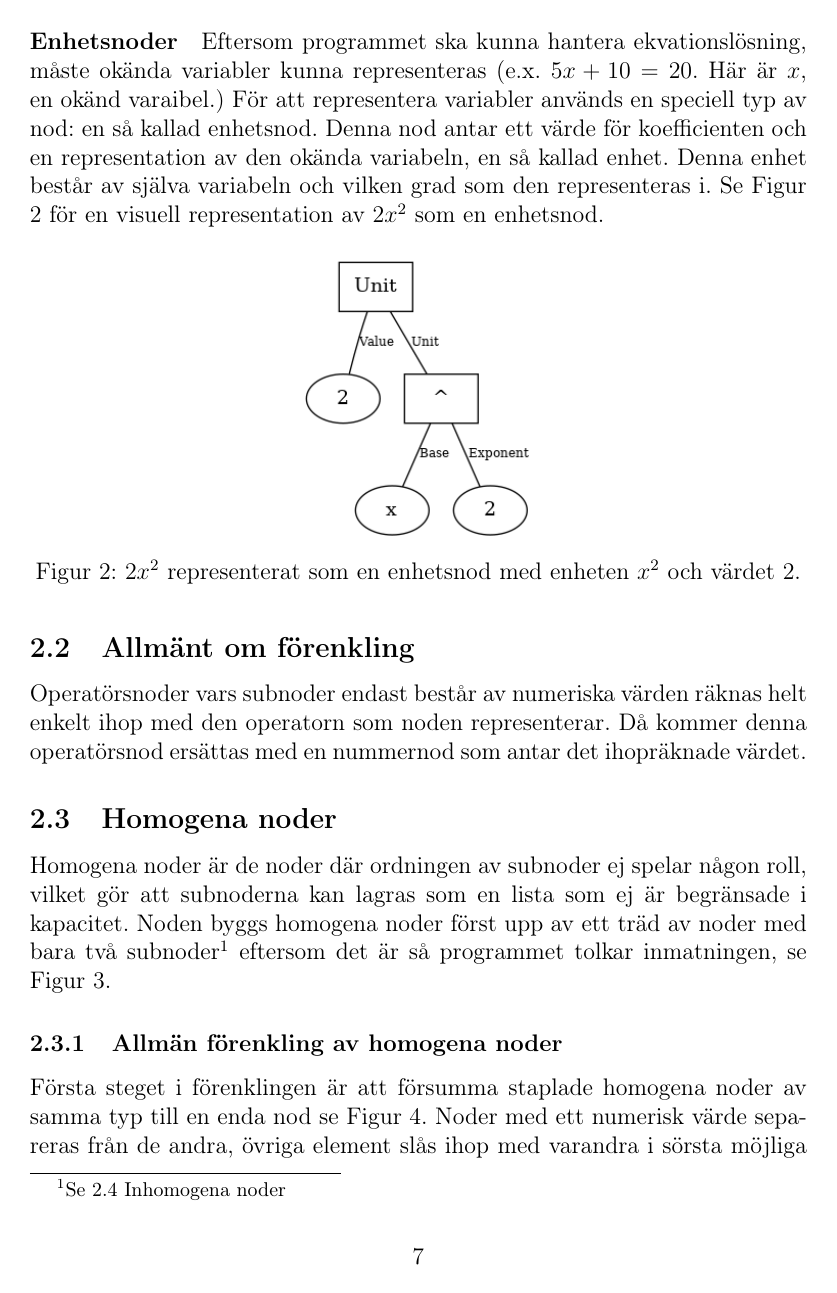
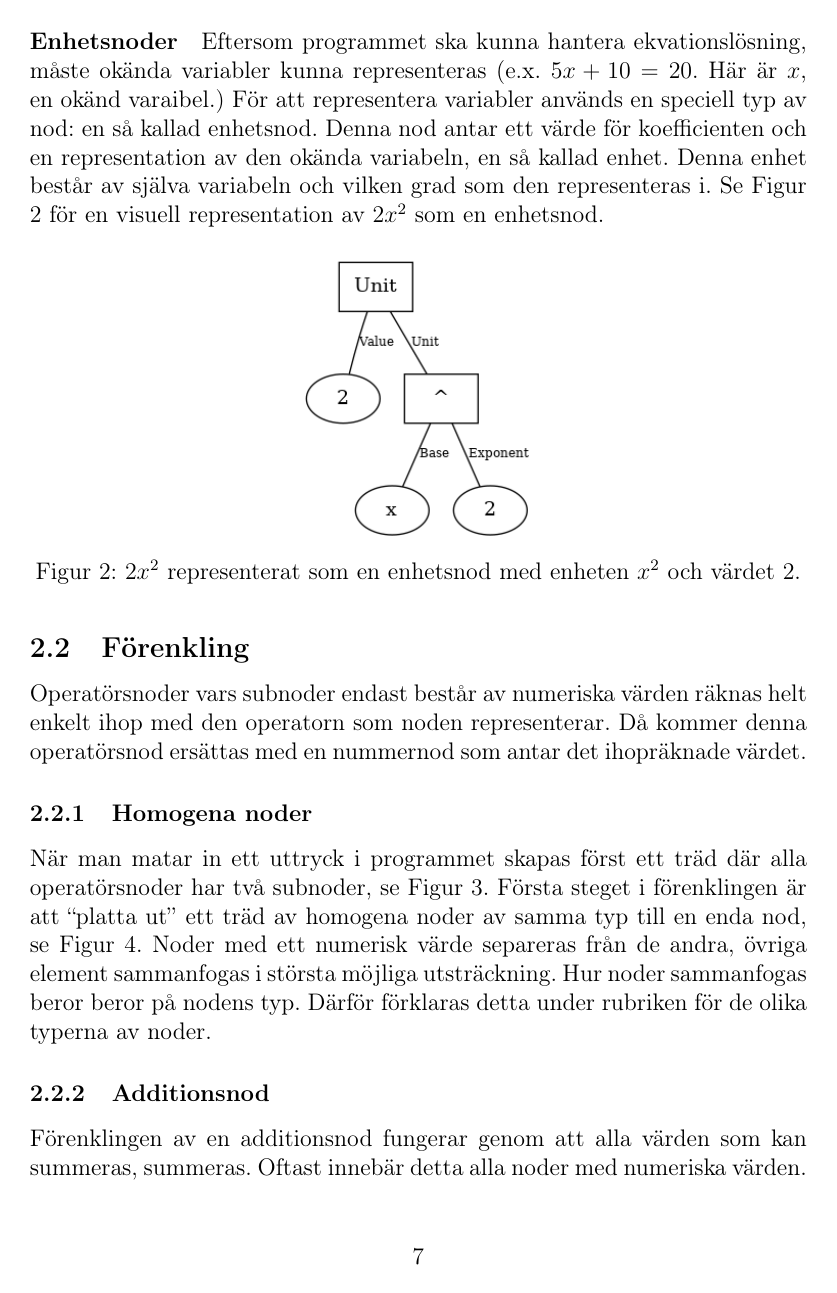
Before and after one commit to ALI-Team/ga-rapport, a LaTeX paper (rapport.tex): page 7 of 21 before the commit and page 7 of 20 after it. Compiled offline with pdfLaTeX.

Commit message:
Started fixing förenklingar

```diff
--- a/rapport.tex
+++ b/rapport.tex
@@ -84,20 +84,19 @@ Eftersom programmet ska kunna hantera ekvationslösning, måste okända variable
   \label{fig:2132}
 \end{figure}
 %how about ha 2.2 som "förenkling" och ha "allmänt om förenkling" som 2.2.1 och förenkling av alla typer av noder som en subsubsec?
-\subsection{Allmänt om förenkling}
+\subsection{Förenkling}
 Operatörsnoder vars subnoder endast består av numeriska värden räknas helt enkelt ihop med den operatorn som noden representerar. Då kommer denna operatörsnod ersättas med en nummernod som antar det ihopräknade värdet.
-\subsection{Homogena noder}
+\subsubsection{Homogena noder}
 \label{subsec:homogena}
-Homogena noder är de noder där ordningen av subnoder ej spelar någon roll, vilket gör att subnoderna kan lagras som en lista som ej är begränsade i kapacitet. Noden byggs homogena noder först upp av ett träd av noder med bara två subnoder\footnote{Se \ref{subsec:inhomogena_noder} Inhomogena noder} eftersom det är så programmet tolkar inmatningen, se Figur \ref{fig:2311}.
-\subsubsection{Allmän förenkling av homogena noder}
-\label{subsubsec:förenkling_homogena}
+När man matar in ett uttryck i programmet skapas först ett träd där alla operatörsnoder har två subnoder, se Figur \ref{fig:2311}.
 \begin{figure}[h!]
   %22
   \centering
   \includegraphics[width=0.3\textwidth]{image22}
   \caption{\((a + b + c + d + e)\) tolkat av programmet.}
   \label{fig:2311}
-\end{figure}Första steget i förenklingen är att försumma staplade homogena noder av samma typ till en enda nod se Figur \ref{fig:2312}. Noder med ett numerisk värde separeras från de andra, övriga element slås ihop med varandra i sörsta möjliga utsträckning. Hur noder slås ihop hanteras olika av varje typ av nod. Därför förklaras detta i detalj i samband med varje typ av nod.\par
+\end{figure}
+Första steget i förenklingen är att ``platta ut'' ett träd av homogena noder av samma typ till en enda nod, se Figur \ref{fig:2312}. Noder med ett numerisk värde separeras från de andra, övriga element sammanfogas i största möjliga utsträckning. Hur noder sammanfogas beror beror på nodens typ. Därför förklaras detta under rubriken för de olika typerna av noder.
 \begin{figure}[h!]
   %16
   \centering
```
Also changed, not shown: rapport.pdf, rapport.tex (2 more changed lines), 1 other file.
